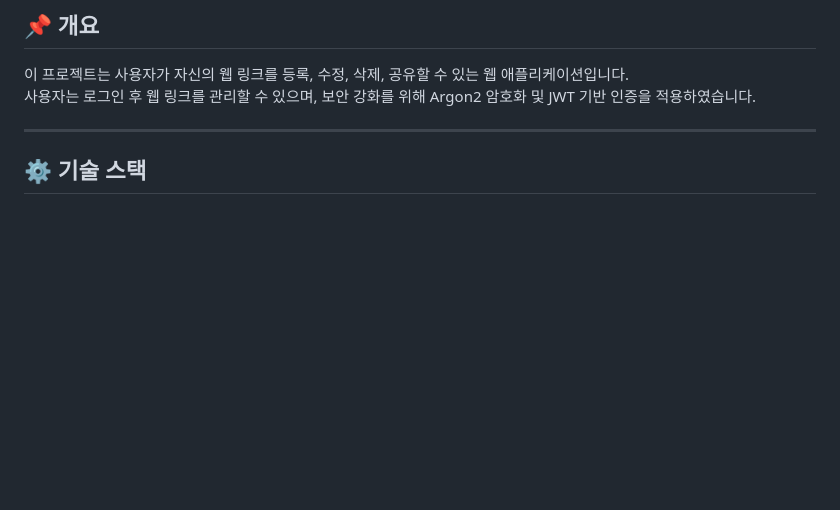
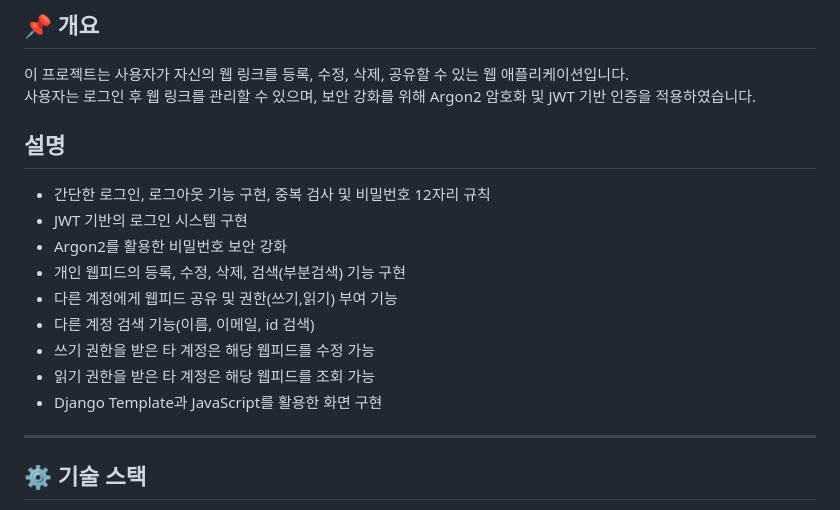
Before and after one commit to youngkwangjoo/auroraworld_task, a Markdown page: README.md, the part around the change. GitHub-like rendering; blank space fills up the shorter version.

Commit message:
리드미 설명 추가

```diff
--- a/README.md
+++ b/README.md
@@ -3,6 +3,18 @@
 ## 📌 개요
 이 프로젝트는 사용자가 자신의 웹 링크를 등록, 수정, 삭제, 공유할 수 있는 웹 애플리케이션입니다.
 사용자는 로그인 후 웹 링크를 관리할 수 있으며, 보안 강화를 위해 Argon2 암호화 및 JWT 기반 인증을 적용하였습니다.
+
+## 설명
+- 간단한 로그인, 로그아웃 기능 구현, 중복 검사 및 비밀번호 12자리 규칙
+- JWT 기반의 로그인 시스템 구현
+- Argon2를 활용한 비밀번호 보안 강화
+- 개인 웹피드의 등록, 수정, 삭제, 검색(부분검색) 기능 구현
+- 다른 계정에게 웹피드 공유 및 권한(쓰기,읽기) 부여 기능
+- 다른 계정 검색 기능(이름, 이메일, id 검색)
+- 쓰기 권한을 받은 타 계정은 해당 웹피드를 수정 가능
+- 읽기 권한을 받은 타 계정은 해당 웹피드를 조회 가능
+- Django Template과 JavaScript를 활용한 화면 구현
+
 
 ---
 
```
